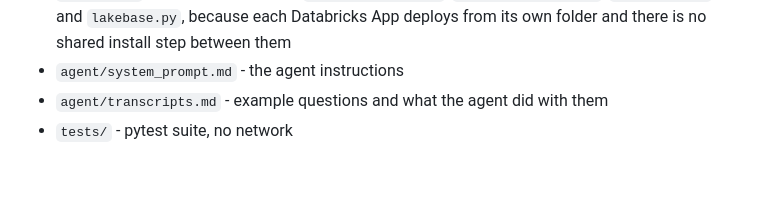
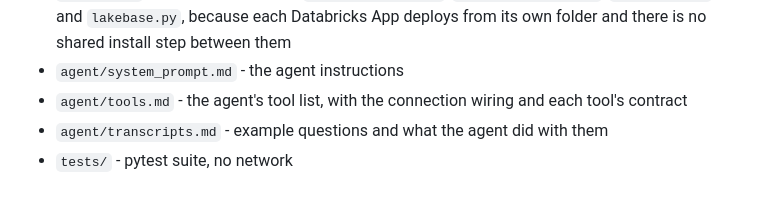
Before and after one commit to gabrielsntr/ai-databricks-day-three-homework-mcp-server, a Markdown page: README.md, the part around the change. Rendered like a GitHub page.

```diff
--- a/README.md
+++ b/README.md
@@ -241,5 +241,6 @@ degrades quietly instead of failing.
   and `lakebase.py`, because each Databricks App deploys from its own folder and there is no
   shared install step between them
 - `agent/system_prompt.md` - the agent instructions
+- `agent/tools.md` - the agent's tool list, with the connection wiring and each tool's contract
 - `agent/transcripts.md` - example questions and what the agent did with them
 - `tests/` - pytest suite, no network
```
Also changed, not shown: agent/tools.md (added, +118 -0 lines).
